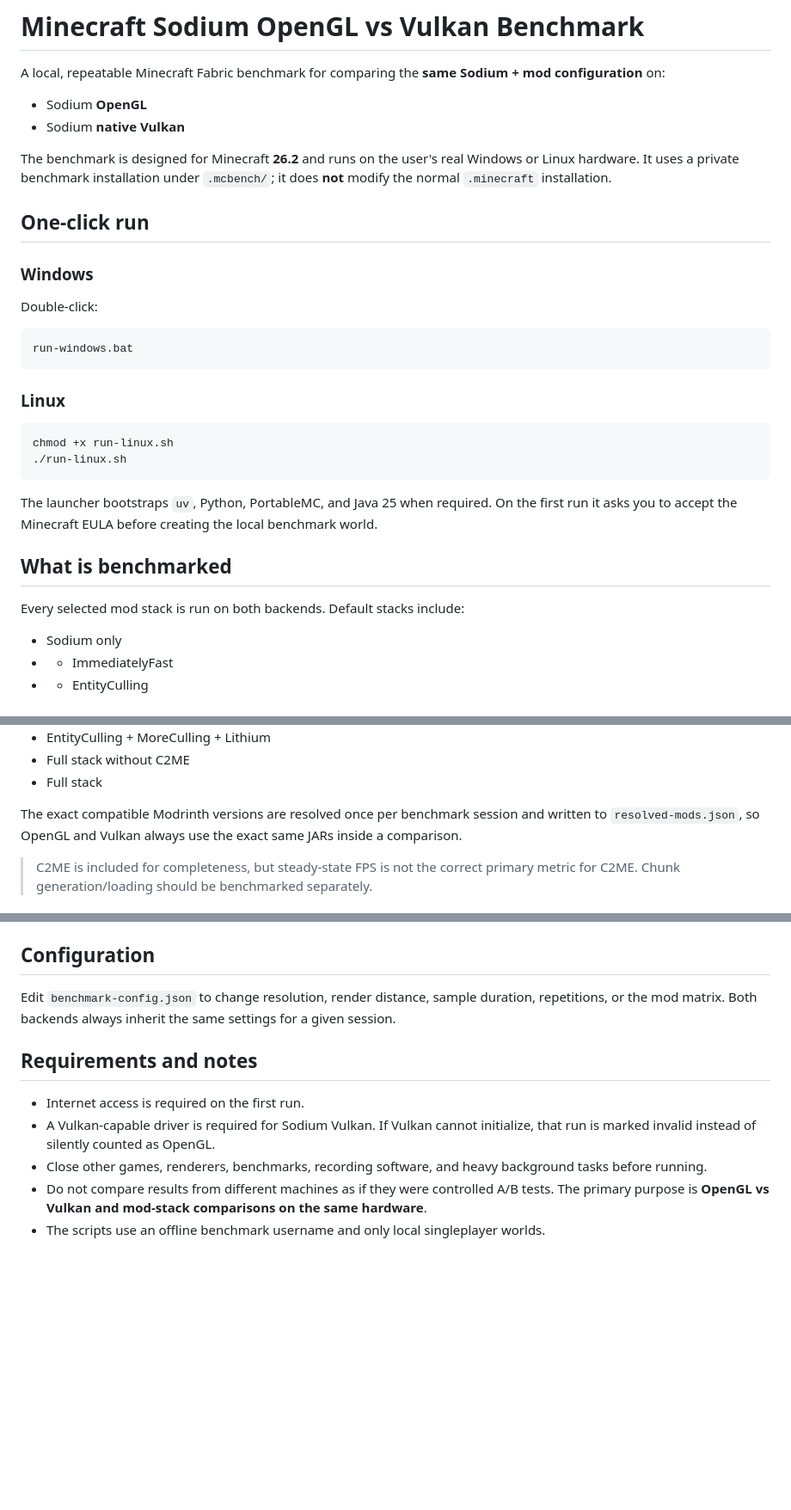
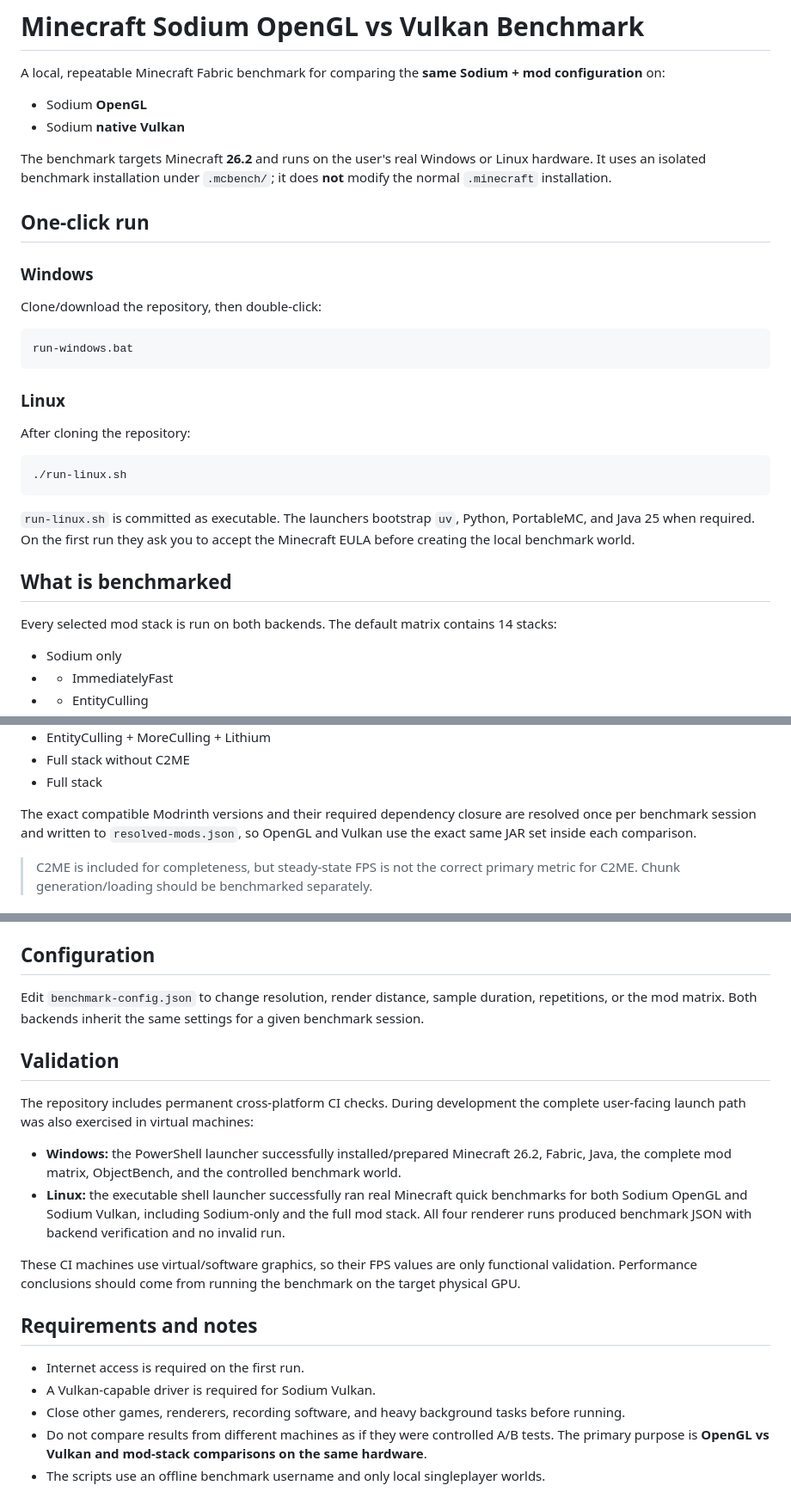
Before and after one commit to agentpixelated/minecraft-benchmark, a Markdown page: README.md, 3 parts joined by grey strips. Shown at 86% size. GitHub-like rendering; blank space fills up the shorter version.

Commit message:
Finalize one-click usage and validation documentation

````diff
--- a/README.md
+++ b/README.md
@@ -5,13 +5,13 @@ A local, repeatable Minecraft Fabric benchmark for comparing the **same Sodium +
 - Sodium **OpenGL**
 - Sodium **native Vulkan**
 
-The benchmark is designed for Minecraft **26.2** and runs on the user's real Windows or Linux hardware. It uses a private benchmark installation under `.mcbench/`; it does **not** modify the normal `.minecraft` installation.
+The benchmark targets Minecraft **26.2** and runs on the user's real Windows or Linux hardware. It uses an isolated benchmark installation under `.mcbench/`; it does **not** modify the normal `.minecraft` installation.
 
 ## One-click run
 
 ### Windows
 
-Double-click:
+Clone/download the repository, then double-click:
 
 ```text
 run-windows.bat
@@ -19,16 +19,17 @@ run-windows.bat
 
 ### Linux
 
+After cloning the repository:
+
 ```bash
-chmod +x run-linux.sh
 ./run-linux.sh
 ```
 
-The launcher bootstraps `uv`, Python, PortableMC, and Java 25 when required. On the first run it asks you to accept the Minecraft EULA before creating the local benchmark world.
+`run-linux.sh` is committed as executable. The launchers bootstrap `uv`, Python, PortableMC, and Java 25 when required. On the first run they ask you to accept the Minecraft EULA before creating the local benchmark world.
 
 ## What is benchmarked
 
-Every selected mod stack is run on both backends. Default stacks include:
+Every selected mod stack is run on both backends. The default matrix contains 14 stacks:
 
 - Sodium only
 - + ImmediatelyFast
@@ -45,7 +46,7 @@ Every selected mod stack is run on both backends. Default stacks include:
 - Full stack without C2ME
 - Full stack
 
-The exact compatible Modrinth versions are resolved once per benchmark session and written to `resolved-mods.json`, so OpenGL and Vulkan always use the exact same JARs inside a comparison.
+The exact compatible Modrinth versions and their required dependency closure are resolved once per benchmark session and written to `resolved-mods.json`, so OpenGL and Vulkan use the exact same JAR set inside each comparison.
 
 > C2ME is included for completeness, but steady-state FPS is not the correct primary metric for C2ME. Chunk generation/loading should be benchmarked separately.
 
@@ -135,12 +138,21 @@ Convenience copies are also written to `results/latest-report.md`, `results/late
 
 ## Configuration
 
-Edit `benchmark-config.json` to change resolution, render distance, sample duration, repetitions, or the mod matrix. Both backends always inherit the same settings for a given session.
+Edit `benchmark-config.json` to change resolution, render distance, sample duration, repetitions, or the mod matrix. Both backends inherit the same settings for a given benchmark session.
+
+## Validation
+
+The repository includes permanent cross-platform CI checks. During development the complete user-facing launch path was also exercised in virtual machines:
+
+- **Windows:** the PowerShell launcher successfully installed/prepared Minecraft 26.2, Fabric, Java, the complete mod matrix, ObjectBench, and the controlled benchmark world.
+- **Linux:** the executable shell launcher successfully ran real Minecraft quick benchmarks for both Sodium OpenGL and Sodium Vulkan, including Sodium-only and the full mod stack. All four renderer runs produced benchmark JSON with backend verification and no invalid run.
+
+These CI machines use virtual/software graphics, so their FPS values are only functional validation. Performance conclusions should come from running the benchmark on the target physical GPU.
 
 ## Requirements and notes
 
 - Internet access is required on the first run.
-- A Vulkan-capable driver is required for Sodium Vulkan. If Vulkan cannot initialize, that run is marked invalid instead of silently counted as OpenGL.
-- Close other games, renderers, benchmarks, recording software, and heavy background tasks before running.
+- A Vulkan-capable driver is required for Sodium Vulkan.
+- Close other games, renderers, recording software, and heavy background tasks before running.
 - Do not compare results from different machines as if they were controlled A/B tests. The primary purpose is **OpenGL vs Vulkan and mod-stack comparisons on the same hardware**.
 - The scripts use an offline benchmark username and only local singleplayer worlds.
````
Also changed, not shown: other parts of README.md (+7 -5 lines).
